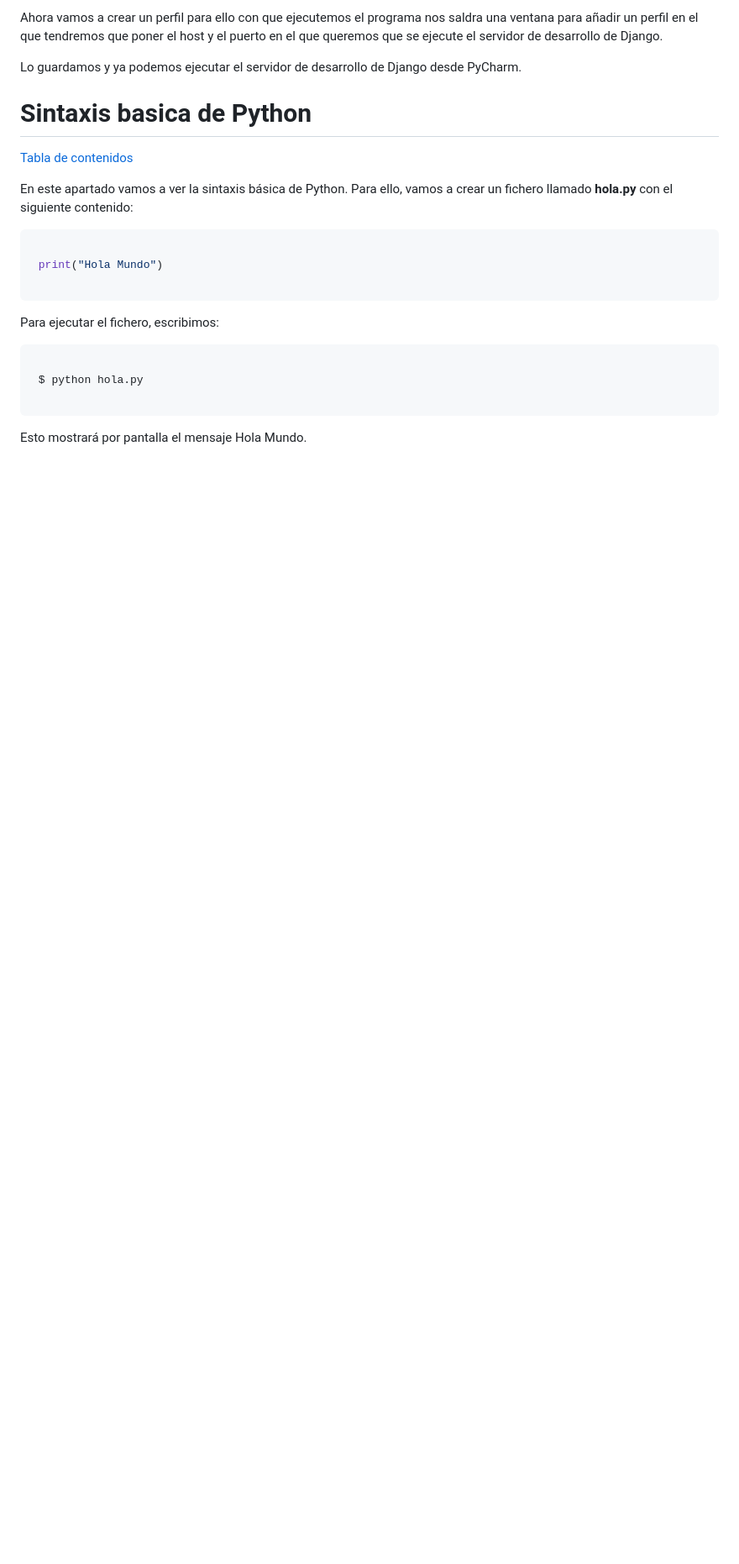
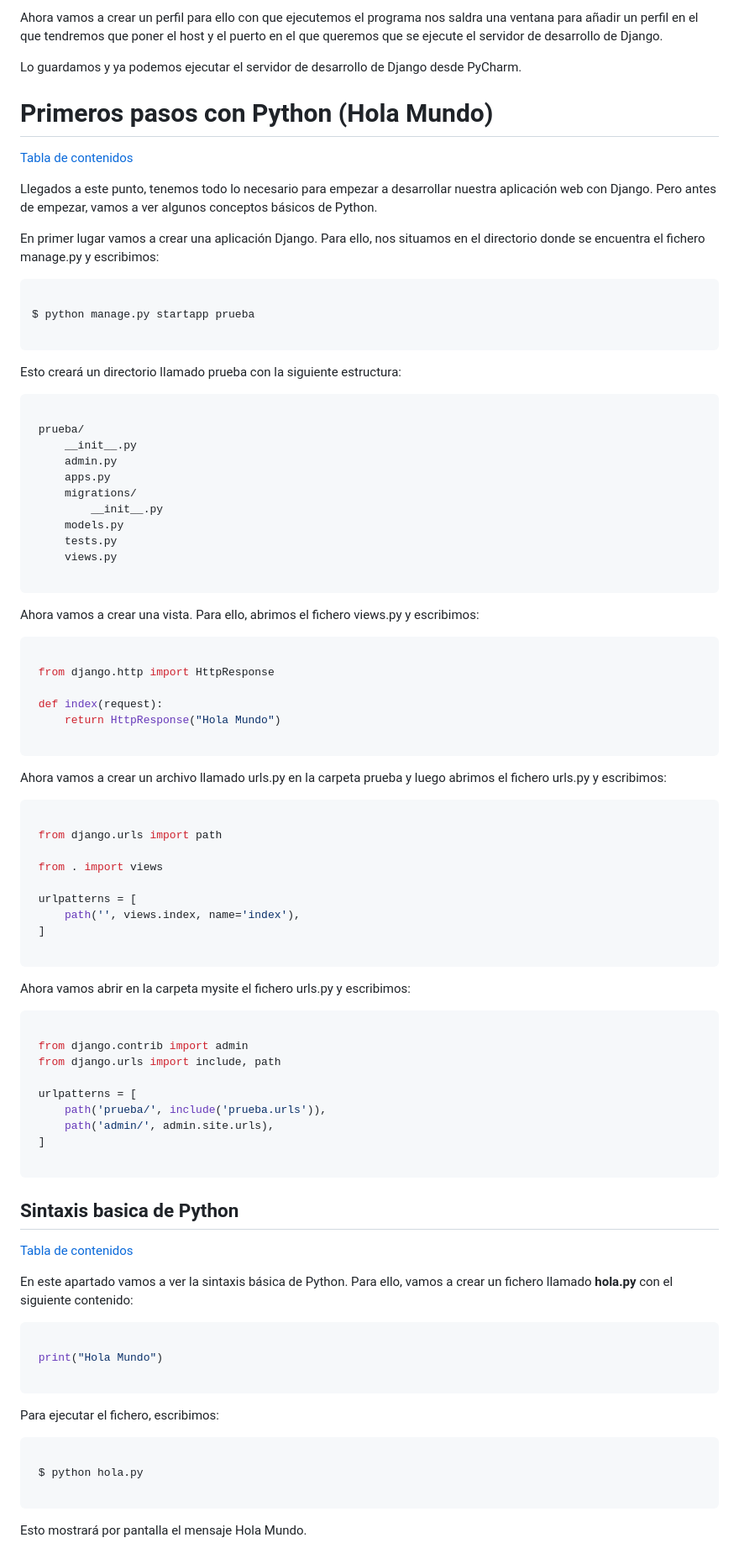
Before and after one commit to manue02/Curso-Soltel, a Markdown page: Proyecto Investigacion Django (Phyton)/Documentación Manuel Ibáñez.md, the part around one of its changes. Shown at 84% size. GitHub-like rendering; blank space fills up the shorter version.

Commit message:
Añadimos primeros en phyton

````diff
--- a/Proyecto Investigacion Django (Phyton)/Documentación Manuel Ibáñez.md
+++ b/Proyecto Investigacion Django (Phyton)/Documentación Manuel Ibáñez.md
@@ -296,7 +297,76 @@ Ahora vamos a crear un perfil para ello con que ejecutemos el programa nos saldr
 
 Lo guardamos y ya podemos ejecutar el servidor de desarrollo de Django desde PyCharm.
 
-# Sintaxis basica de Python
+# Primeros pasos con Python (Hola Mundo)
+
+[Tabla de contenidos](#tabla-de-contenidos)
+
+Llegados a este punto, tenemos todo lo necesario para empezar a desarrollar nuestra aplicación web con Django. Pero antes de empezar, vamos a ver algunos conceptos básicos de Python.
+
+En primer lugar vamos a crear una aplicación Django. Para ello, nos situamos en el directorio donde se encuentra el fichero manage.py y escribimos:
+
+```console
+
+$ python manage.py startapp prueba
+
+```
+
+Esto creará un directorio llamado prueba con la siguiente estructura:
+
+```console
+
+ prueba/
+     __init__.py
+     admin.py
+     apps.py
+     migrations/
+         __init__.py
+     models.py
+     tests.py
+     views.py
+
+```
+
+Ahora vamos a crear una vista. Para ello, abrimos el fichero views.py y escribimos:
+
+```python
+
+ from django.http import HttpResponse
+
+ def index(request):
+     return HttpResponse("Hola Mundo")
+
+```
+
+Ahora vamos a crear un archivo llamado urls.py en la carpeta prueba y luego abrimos el fichero urls.py y escribimos:
+
+```python
+
+ from django.urls import path
+
+ from . import views
+
+ urlpatterns = [
+     path('', views.index, name='index'),
+ ]
+
+```
+
+Ahora vamos abrir en la carpeta mysite el fichero urls.py y escribimos:
+
+```python
+
+ from django.contrib import admin
+ from django.urls import include, path
+
+ urlpatterns = [
+     path('prueba/', include('prueba.urls')),
+     path('admin/', admin.site.urls),
+ ]
+
+```
+
+## Sintaxis basica de Python
 
 [Tabla de contenidos](#tabla-de-contenidos)
 
````
Also changed, not shown: other parts of Proyecto Investigacion Django (Phyton)/Documentación Manuel Ibáñez.md (+5 -4 lines).
